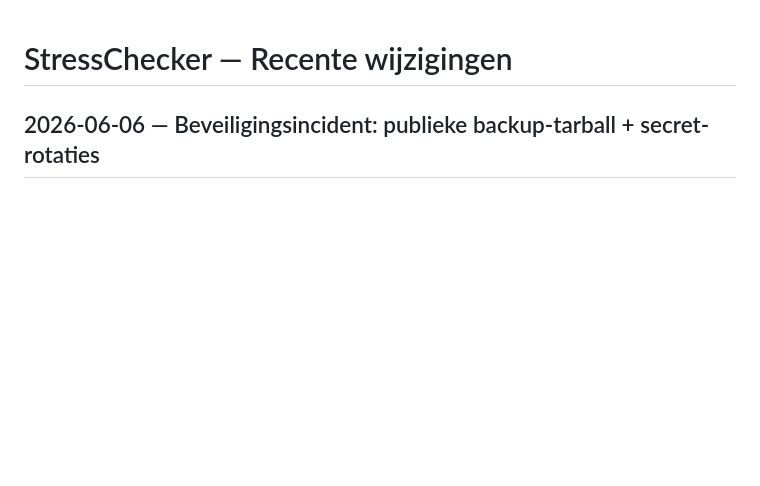
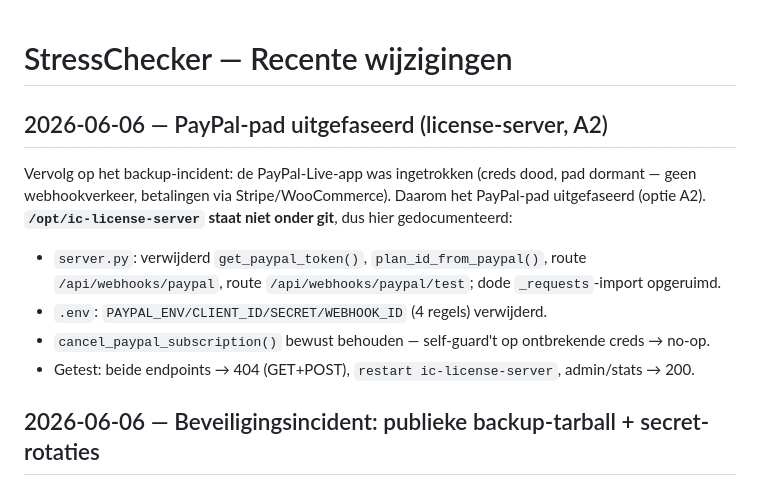
Before and after one commit to paulpannevis-svg/stresschecker, a Markdown page: CHANGELOG.md, the part around the change. GitHub-like rendering; blank space fills up the shorter version.

```diff
--- a/CHANGELOG.md
+++ b/CHANGELOG.md
@@ -1,4 +1,15 @@
 # StressChecker — Recente wijzigingen
+
+## 2026-06-06 — PayPal-pad uitgefaseerd (license-server, A2)
+
+Vervolg op het backup-incident: de PayPal-Live-app was ingetrokken (creds dood, pad dormant —
+geen webhookverkeer, betalingen via Stripe/WooCommerce). Daarom het PayPal-pad uitgefaseerd
+(optie A2). **`/opt/ic-license-server` staat niet onder git**, dus hier gedocumenteerd:
+- `server.py`: verwijderd `get_paypal_token()`, `plan_id_from_paypal()`, route
+  `/api/webhooks/paypal`, route `/api/webhooks/paypal/test`; dode `_requests`-import opgeruimd.
+- `.env`: `PAYPAL_ENV/CLIENT_ID/SECRET/WEBHOOK_ID` (4 regels) verwijderd.
+- `cancel_paypal_subscription()` bewust behouden — self-guard't op ontbrekende creds → no-op.
+- Getest: beide endpoints → 404 (GET+POST), `restart ic-license-server`, admin/stats → 200.
 
 ## 2026-06-06 — Beveiligingsincident: publieke backup-tarball + secret-rotaties
 
```
Also changed, not shown: CLEANUP_TODO.md (+11 -3 lines).
